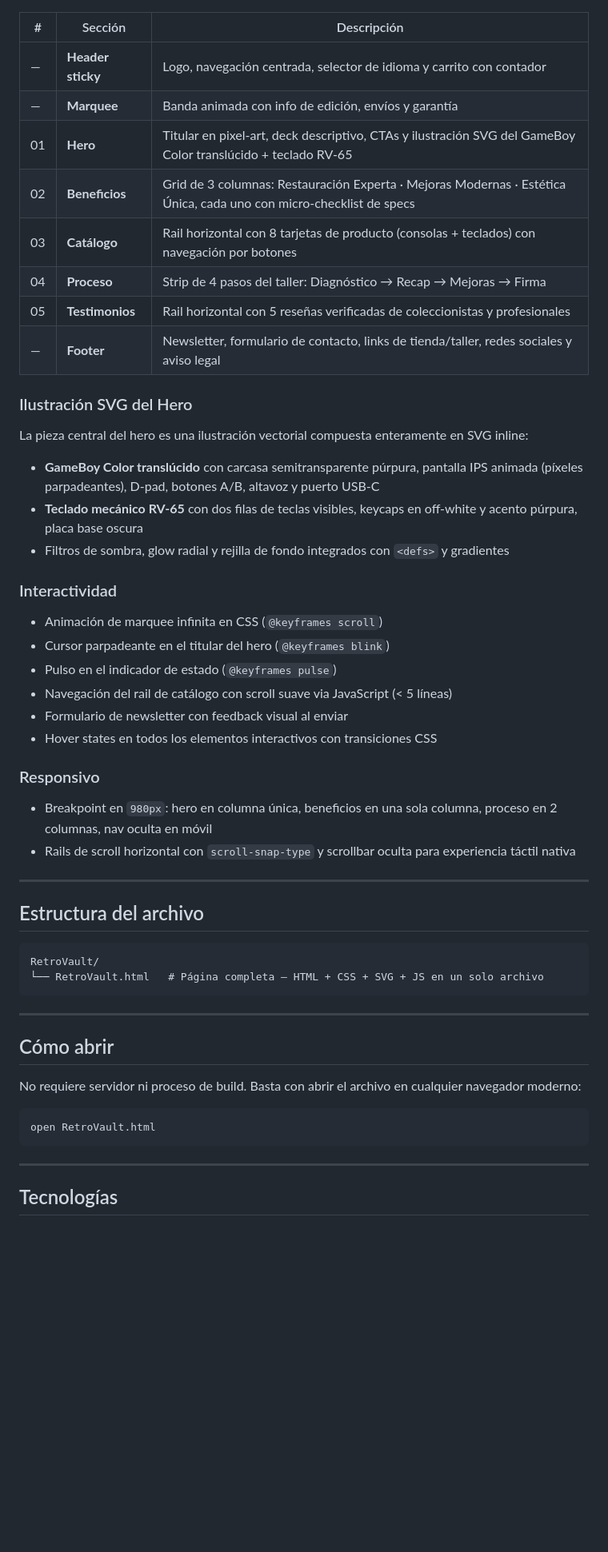
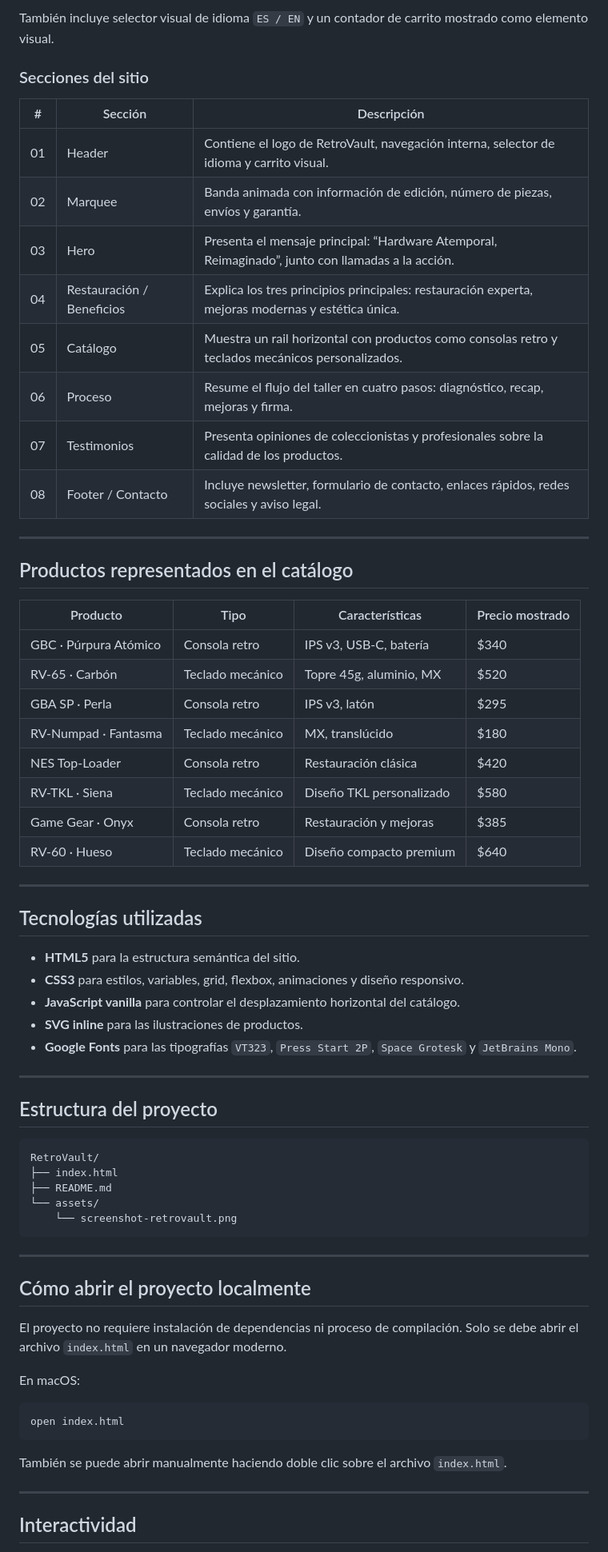
Before and after one commit to JosiasPerJac/RetroVault, a Markdown page: README.md, the part around one of its changes. Shown at 80% size. Drawn GitHub-style; blank space fills up the shorter version.

````diff
--- a/README.md
+++ b/README.md
@@ -15,53 +57,70 @@ Página de aterrizaje de alta fidelidad para **RetroVault**, una tienda exclusiv
+También incluye selector visual de idioma `ES / EN` y un contador de carrito mostrado como elemento visual.
+
+### Secciones del sitio
 
 | # | Sección | Descripción |
 |---|---------|-------------|
-| — | **Header sticky** | Logo, navegación centrada, selector de idioma y carrito con contador |
-| — | **Marquee** | Banda animada con info de edición, envíos y garantía |
-| 01 | **Hero** | Titular en pixel-art, deck descriptivo, CTAs y ilustración SVG del GameBoy Color translúcido + teclado RV-65 |
-| 02 | **Beneficios** | Grid de 3 columnas: Restauración Experta · Mejoras Modernas · Estética Única, cada uno con micro-checklist de specs |
-| 03 | **Catálogo** | Rail horizontal con 8 tarjetas de producto (consolas + teclados) con navegación por botones |
-| 04 | **Proceso** | Strip de 4 pasos del taller: Diagnóstico → Recap → Mejoras → Firma |
-| 05 | **Testimonios** | Rail horizontal con 5 reseñas verificadas de coleccionistas y profesionales |
-| — | **Footer** | Newsletter, formulario de contacto, links de tienda/taller, redes sociales y aviso legal |
-
-### Ilustración SVG del Hero
-La pieza central del hero es una ilustración vectorial compuesta enteramente en SVG inline:
-- **GameBoy Color translúcido** con carcasa semitransparente púrpura, pantalla IPS animada (píxeles parpadeantes), D-pad, botones A/B, altavoz y puerto USB-C
-- **Teclado mecánico RV-65** con dos filas de teclas visibles, keycaps en off-white y acento púrpura, placa base oscura
-- Filtros de sombra, glow radial y rejilla de fondo integrados con `<defs>` y gradientes
-
-### Interactividad
-- Animación de marquee infinita en CSS (`@keyframes scroll`)
-- Cursor parpadeante en el titular del hero (`@keyframes blink`)
-- Pulso en el indicador de estado (`@keyframes pulse`)
-- Navegación del rail de catálogo con scroll suave via JavaScript (< 5 líneas)
-- Formulario de newsletter con feedback visual al enviar
-- Hover states en todos los elementos interactivos con transiciones CSS
-
-### Responsivo
-- Breakpoint en `980px`: hero en columna única, beneficios en una sola columna, proceso en 2 columnas, nav oculta en móvil
-- Rails de scroll horizontal con `scroll-snap-type` y scrollbar oculta para experiencia táctil nativa
+| 01 | Header | Contiene el logo de RetroVault, navegación interna, selector de idioma y carrito visual. |
+| 02 | Marquee | Banda animada con información de edición, número de piezas, envíos y garantía. |
+| 03 | Hero | Presenta el mensaje principal: “Hardware Atemporal, Reimaginado”, junto con llamadas a la acción. |
+| 04 | Restauración / Beneficios | Explica los tres principios principales: restauración experta, mejoras modernas y estética única. |
+| 05 | Catálogo | Muestra un rail horizontal con productos como consolas retro y teclados mecánicos personalizados. |
+| 06 | Proceso | Resume el flujo del taller en cuatro pasos: diagnóstico, recap, mejoras y firma. |
+| 07 | Testimonios | Presenta opiniones de coleccionistas y profesionales sobre la calidad de los productos. |
+| 08 | Footer / Contacto | Incluye newsletter, formulario de contacto, enlaces rápidos, redes sociales y aviso legal. |
 
 ---
 
-## Estructura del archivo
+## Productos representados en el catálogo
 
-```
+| Producto | Tipo | Características | Precio mostrado |
+|---|---|---|---|
+| GBC · Púrpura Atómico | Consola retro | IPS v3, USB-C, batería | $340 |
+| RV-65 · Carbón | Teclado mecánico | Topre 45g, aluminio, MX | $520 |
+| GBA SP · Perla | Consola retro | IPS v3, latón | $295 |
+| RV-Numpad · Fantasma | Teclado mecánico | MX, translúcido | $180 |
+| NES Top-Loader | Consola retro | Restauración clásica | $420 |
+| RV-TKL · Siena | Teclado mecánico | Diseño TKL personalizado | $580 |
+| Game Gear · Onyx | Consola retro | Restauración y mejoras | $385 |
+| RV-60 · Hueso | Teclado mecánico | Diseño compacto premium | $640 |
+
+---
+
+## Tecnologías utilizadas
+
+- **HTML5** para la estructura semántica del sitio.
+- **CSS3** para estilos, variables, grid, flexbox, animaciones y diseño responsivo.
+- **JavaScript vanilla** para controlar el desplazamiento horizontal del catálogo.
+- **SVG inline** para las ilustraciones de productos.
+- **Google Fonts** para las tipografías `VT323`, `Press Start 2P`, `Space Grotesk` y `JetBrains Mono`.
+
+---
+
+## Estructura del proyecto
+
+```text
 RetroVault/
-└── RetroVault.html   # Página completa — HTML + CSS + SVG + JS en un solo archivo
+├── index.html
+├── README.md
+└── assets/
+    └── screenshot-retrovault.png
 ```
 
 ---
 
-## Cómo abrir
+## Cómo abrir el proyecto localmente
 
-No requiere servidor ni proceso de build. Basta con abrir el archivo en cualquier navegador moderno:
+El proyecto no requiere instalación de dependencias ni proceso de compilación. Solo se debe abrir el archivo `index.html` en un navegador moderno.
+
+En macOS:
 
 ```bash
-open RetroVault.html
+open index.html
 ```
+
+También se puede abrir manualmente haciendo doble clic sobre el archivo `index.html`.
 
 ---
 
-## Tecnologías
+## Interactividad
 
````
Also changed, not shown: other parts of README.md (+75 -11 lines).
